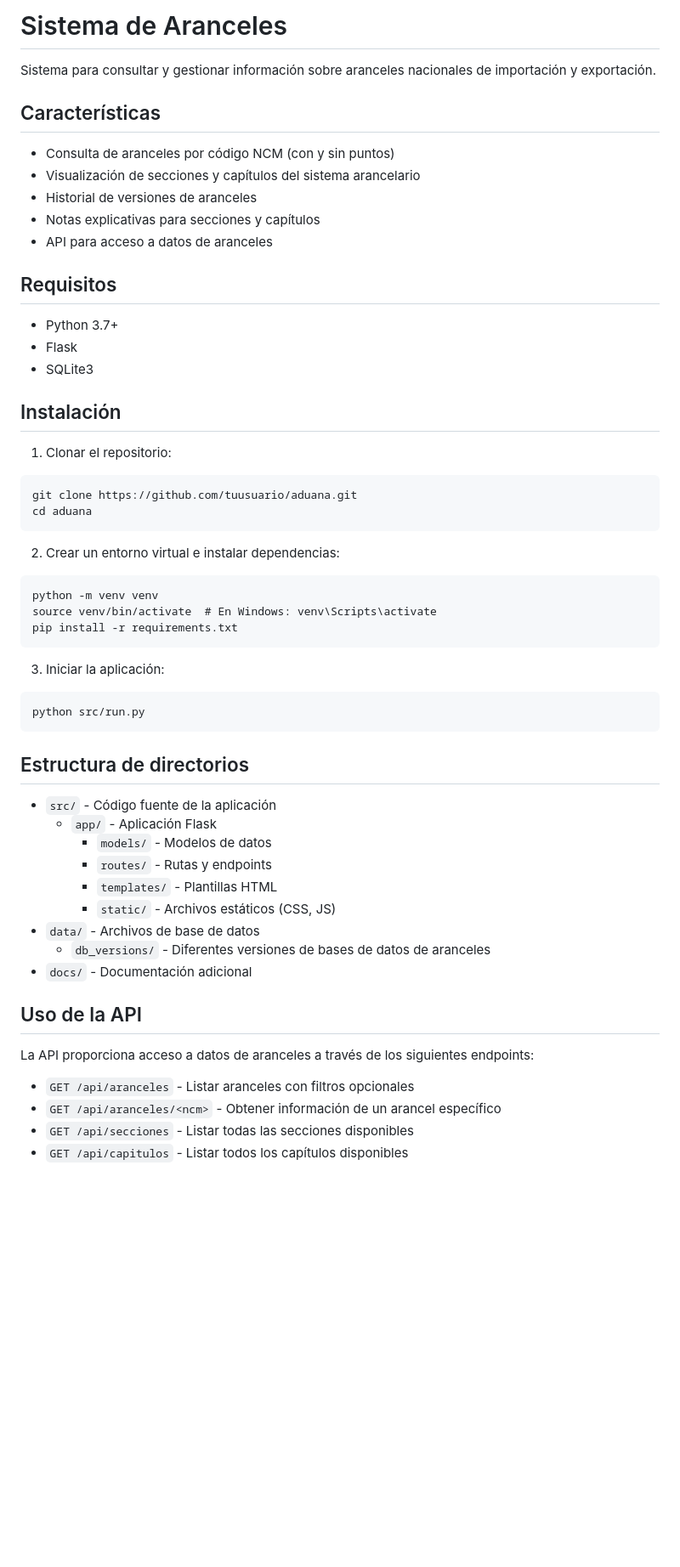
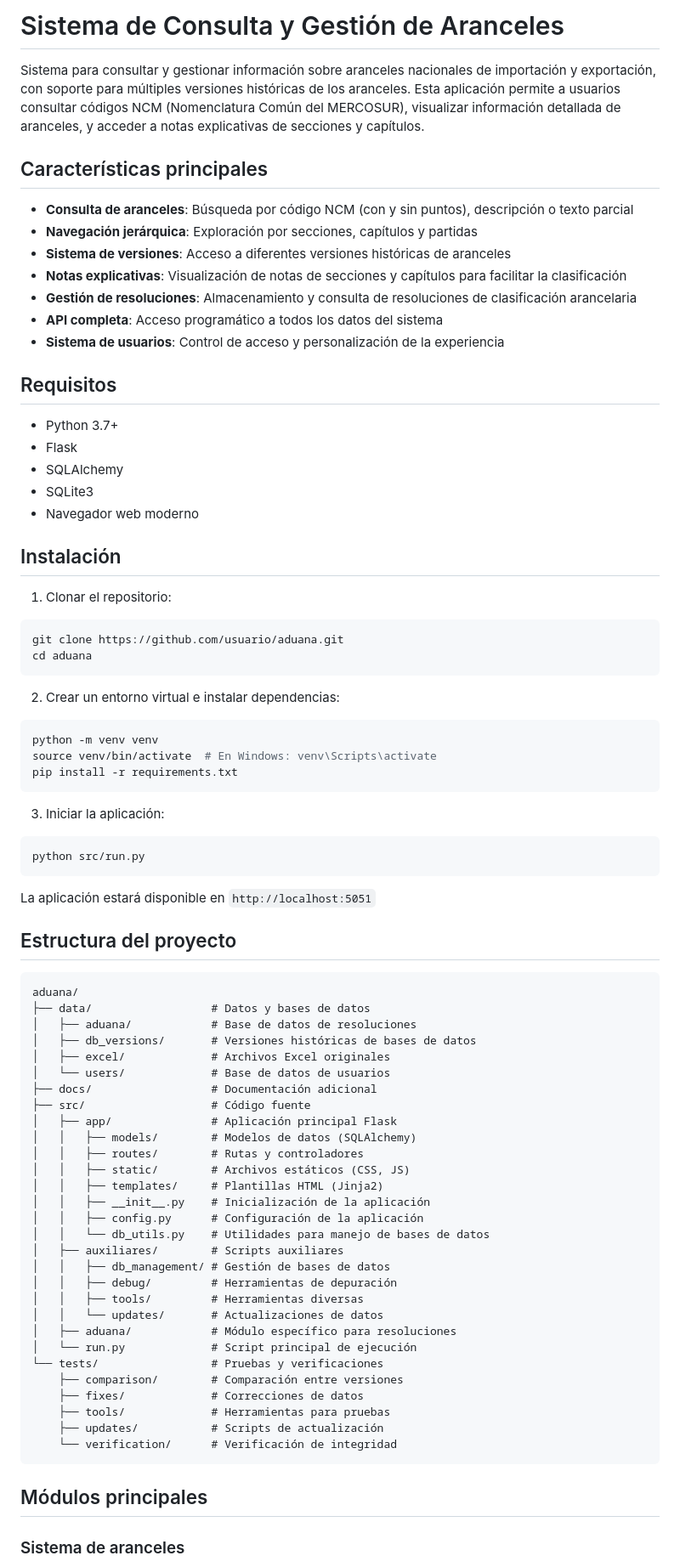
Before and after one commit to mathiasmtt/aduana, a Markdown page: README.md, the part around one of its changes. Shown at 85% size. GitHub-like rendering; blank space fills up the shorter version.

Commit message:
[v1.24] mejora readme

````diff
--- a/README.md
+++ b/README.md
@@ -1,59 +1,82 @@
-# Sistema de Aranceles
+# Sistema de Consulta y Gestión de Aranceles
 
-Sistema para consultar y gestionar información sobre aranceles nacionales de importación y exportación.
+Sistema para consultar y gestionar información sobre aranceles nacionales de importación y exportación, con soporte para múltiples versiones históricas de los aranceles. Esta aplicación permite a usuarios consultar códigos NCM (Nomenclatura Común del MERCOSUR), visualizar información detallada de aranceles, y acceder a notas explicativas de secciones y capítulos.
 
-## Características
+## Características principales
 
-- Consulta de aranceles por código NCM (con y sin puntos)
-- Visualización de secciones y capítulos del sistema arancelario
-- Historial de versiones de aranceles
-- Notas explicativas para secciones y capítulos
-- API para acceso a datos de aranceles
+- **Consulta de aranceles**: Búsqueda por código NCM (con y sin puntos), descripción o texto parcial
+- **Navegación jerárquica**: Exploración por secciones, capítulos y partidas
+- **Sistema de versiones**: Acceso a diferentes versiones históricas de aranceles
+- **Notas explicativas**: Visualización de notas de secciones y capítulos para facilitar la clasificación
+- **Gestión de resoluciones**: Almacenamiento y consulta de resoluciones de clasificación arancelaria
+- **API completa**: Acceso programático a todos los datos del sistema
+- **Sistema de usuarios**: Control de acceso y personalización de la experiencia
 
 ## Requisitos
 
 - Python 3.7+
 - Flask
+- SQLAlchemy
 - SQLite3
+- Navegador web moderno
 
 ## Instalación
 
 1. Clonar el repositorio:
-```
-git clone https://github.com/tuusuario/aduana.git
+```bash
+git clone https://github.com/usuario/aduana.git
 cd aduana
 ```
 
 2. Crear un entorno virtual e instalar dependencias:
-```
+```bash
 python -m venv venv
 source venv/bin/activate  # En Windows: venv\Scripts\activate
 pip install -r requirements.txt
 ```
 
 3. Iniciar la aplicación:
-```
+```bash
 python src/run.py
 ```
 
-## Estructura de directorios
+La aplicación estará disponible en `http://localhost:5051`
 
-- `src/` - Código fuente de la aplicación
-  - `app/` - Aplicación Flask
-    - `models/` - Modelos de datos
-    - `routes/` - Rutas y endpoints
-    - `templates/` - Plantillas HTML
-    - `static/` - Archivos estáticos (CSS, JS)
-- `data/` - Archivos de base de datos
-  - `db_versions/` - Diferentes versiones de bases de datos de aranceles
-- `docs/` - Documentación adicional
+## Estructura del proyecto
 
-## Uso de la API
+```
+aduana/
+├── data/                  # Datos y bases de datos
+│   ├── aduana/            # Base de datos de resoluciones
+│   ├── db_versions/       # Versiones históricas de bases de datos
+│   ├── excel/             # Archivos Excel originales
+│   └── users/             # Base de datos de usuarios
+├── docs/                  # Documentación adicional
+├── src/                   # Código fuente
+│   ├── app/               # Aplicación principal Flask
+│   │   ├── models/        # Modelos de datos (SQLAlchemy)
+│   │   ├── routes/        # Rutas y controladores
+│   │   ├── static/        # Archivos estáticos (CSS, JS)
+│   │   ├── templates/     # Plantillas HTML (Jinja2)
+│   │   ├── __init__.py    # Inicialización de la aplicación
+│   │   ├── config.py      # Configuración de la aplicación
+│   │   └── db_utils.py    # Utilidades para manejo de bases de datos
+│   ├── auxiliares/        # Scripts auxiliares
+│   │   ├── db_management/ # Gestión de bases de datos
+│   │   ├── debug/         # Herramientas de depuración
+│   │   ├── tools/         # Herramientas diversas
+│   │   └── updates/       # Actualizaciones de datos
+│   ├── aduana/            # Módulo específico para resoluciones
+│   └── run.py             # Script principal de ejecución
+└── tests/                 # Pruebas y verificaciones
+    ├── comparison/        # Comparación entre versiones
+    ├── fixes/             # Correcciones de datos
+    ├── tools/             # Herramientas para pruebas
+    ├── updates/           # Scripts de actualización
+    └── verification/      # Verificación de integridad
+```
 
-La API proporciona acceso a datos de aranceles a través de los siguientes endpoints:
+## Módulos principales
 
-- `GET /api/aranceles` - Listar aranceles con filtros opcionales
-- `GET /api/aranceles/<ncm>` - Obtener información de un arancel específico
-- `GET /api/secciones` - Listar todas las secciones disponibles
-- `GET /api/capitulos` - Listar todos los capítulos disponibles
+### Sistema de aranceles
 
````
Also changed, not shown: other parts of README.md (+73 -73 lines).
